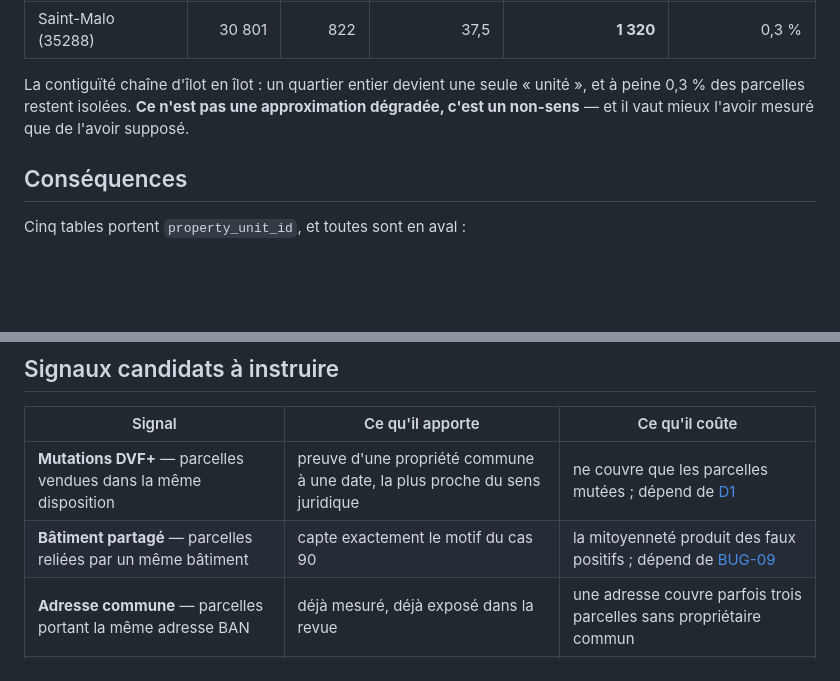
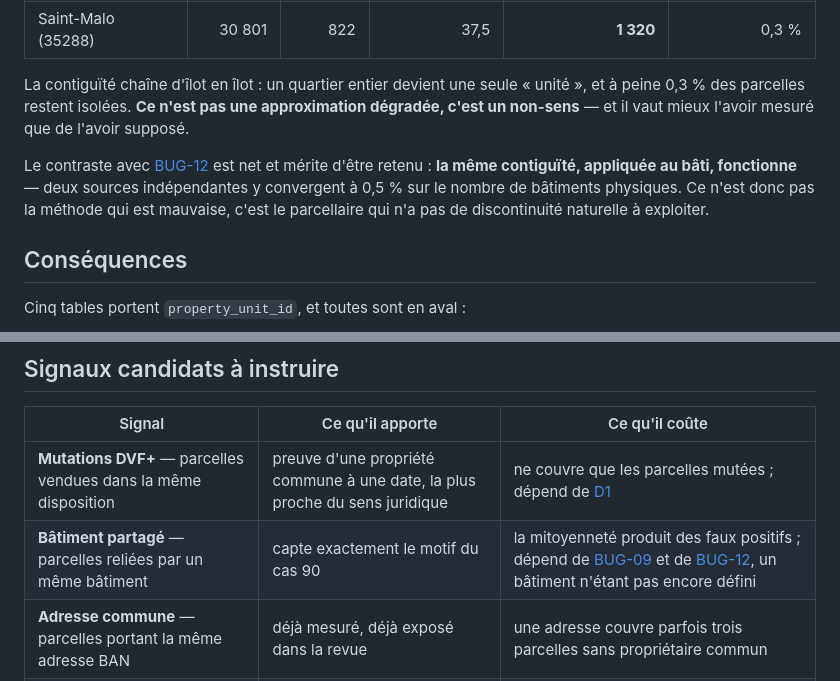
Before and after one commit to bacm/immo-opportunities, a Markdown page: docs/backlog/BUG-11-unite-fonciere-degeneree.md, 2 parts joined by grey strips. Rendered like a GitHub page; blank space fills up the shorter version.

```diff
--- a/docs/backlog/BUG-11-unite-fonciere-degeneree.md
+++ b/docs/backlog/BUG-11-unite-fonciere-degeneree.md
@@ -61,6 +61,11 @@ La contiguïté chaîne d'îlot en îlot : un quartier entier devient une seule
 0,3 % des parcelles restent isolées. **Ce n'est pas une approximation dégradée, c'est un
 non-sens** — et il vaut mieux l'avoir mesuré que de l'avoir supposé.
 
+Le contraste avec [BUG-12](./BUG-12-deduplication-batiments-physiques.md) est net et mérite d'être
+retenu : **la même contiguïté, appliquée au bâti, fonctionne** — deux sources indépendantes y
+convergent à 0,5 % sur le nombre de bâtiments physiques. Ce n'est donc pas la méthode qui est
+mauvaise, c'est le parcellaire qui n'a pas de discontinuité naturelle à exploiter.
+
 ## Conséquences
 
 Cinq tables portent `property_unit_id`, et toutes sont en aval :
@@ -93,7 +98,7 @@ Donc :
 | Signal | Ce qu'il apporte | Ce qu'il coûte |
 |---|---|---|
 | **Mutations DVF+** — parcelles vendues dans la même disposition | preuve d'une propriété commune à une date, la plus proche du sens juridique | ne couvre que les parcelles mutées ; dépend de [D1](./D1-import-dvf-ds06.md) |
-| **Bâtiment partagé** — parcelles reliées par un même bâtiment | capte exactement le motif du cas 90 | la mitoyenneté produit des faux positifs ; dépend de [BUG-09](./BUG-09-recouvrement-batiment-parcelle.md) |
+| **Bâtiment partagé** — parcelles reliées par un même bâtiment | capte exactement le motif du cas 90 | la mitoyenneté produit des faux positifs ; dépend de [BUG-09](./BUG-09-recouvrement-batiment-parcelle.md) et de [BUG-12](./BUG-12-deduplication-batiments-physiques.md), un bâtiment n'étant pas encore défini |
 | **Adresse commune** — parcelles portant la même adresse BAN | déjà mesuré, déjà exposé dans la revue | une adresse couvre parfois trois parcelles sans propriétaire commun |
 | **Aucun regroupement** — assumer `single_parcel` | honnête, déjà en place | laisse le bruit décrit ci-dessus dans le score |
 
```
Also changed, not shown: docs/backlog/BUG-12-deduplication-batiments-physiques.md (added, +104 -0 lines), docs/backlog/README.md (+2 -1 lines).
